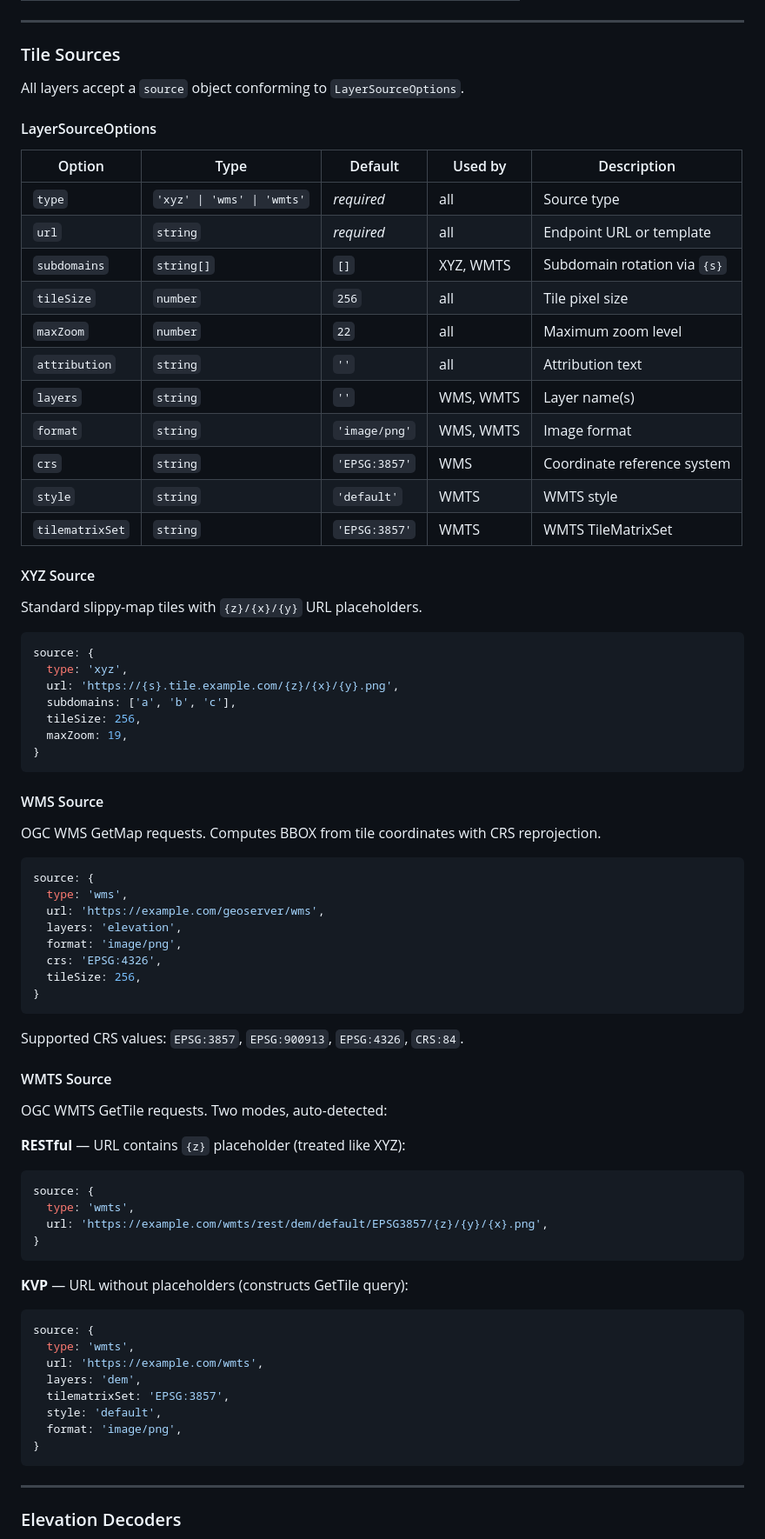
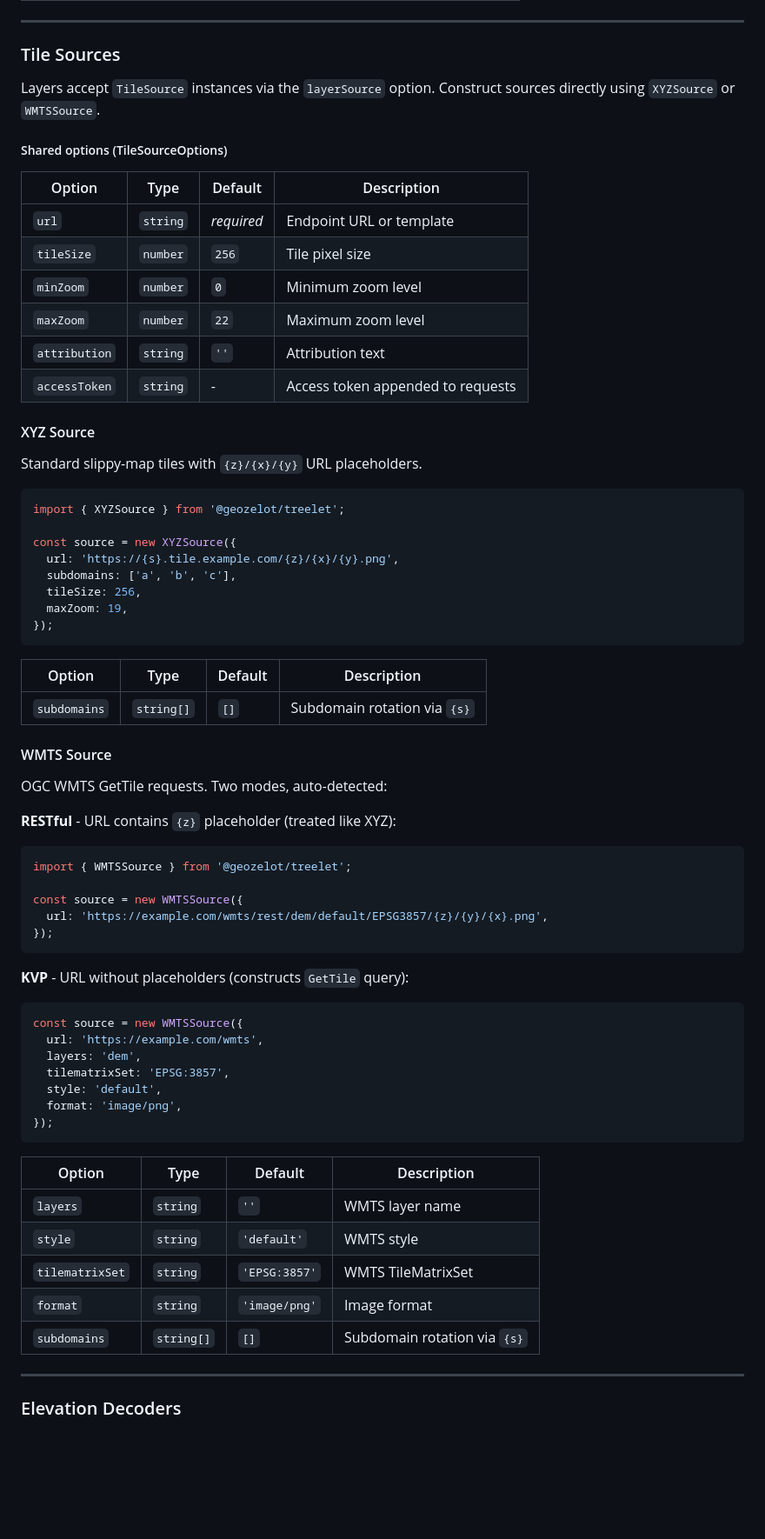
Before and after one commit to geozelot/Treelet, a Markdown page: README.md, the part around one of its changes. Shown at 87% size. Rendered like a GitHub page; blank space fills up the shorter version.

Commit message:
docs: restructure README for v0.2.0 architecture

````diff
--- a/README.md
+++ b/README.md
@@ -277,80 +331,71 @@ map.on('move', ({ center }) => { /* camera moving */ });
 
 ### Tile Sources
 
-All layers accept a `source` object conforming to `LayerSourceOptions`.
+Layers accept `TileSource` instances via the `layerSource` option. Construct sources directly using `XYZSource` or `WMTSSource`.
 
-#### LayerSourceOptions
+##### Shared options (TileSourceOptions)
 
-| Option | Type | Default | Used by | Description |
-|---|---|---|---|---|
-| `type` | `'xyz' \| 'wms' \| 'wmts'` | *required* | all | Source type |
-| `url` | `string` | *required* | all | Endpoint URL or template |
-| `subdomains` | `string[]` | `[]` | XYZ, WMTS | Subdomain rotation via `{s}` |
-| `tileSize` | `number` | `256` | all | Tile pixel size |
-| `maxZoom` | `number` | `22` | all | Maximum zoom level |
-| `attribution` | `string` | `''` | all | Attribution text |
-| `layers` | `string` | `''` | WMS, WMTS | Layer name(s) |
-| `format` | `string` | `'image/png'` | WMS, WMTS | Image format |
-| `crs` | `string` | `'EPSG:3857'` | WMS | Coordinate reference system |
-| `style` | `string` | `'default'` | WMTS | WMTS style |
-| `tilematrixSet` | `string` | `'EPSG:3857'` | WMTS | WMTS TileMatrixSet |
+| Option | Type | Default | Description |
+|---|---|---|---|
+| `url` | `string` | *required* | Endpoint URL or template |
+| `tileSize` | `number` | `256` | Tile pixel size |
+| `minZoom` | `number` | `0` | Minimum zoom level |
+| `maxZoom` | `number` | `22` | Maximum zoom level |
+| `attribution` | `string` | `''` | Attribution text |
+| `accessToken` | `string` | - | Access token appended to requests |
 
 #### XYZ Source
 
 Standard slippy-map tiles with `{z}/{x}/{y}` URL placeholders.
 
 ```ts
-source: {
-  type: 'xyz',
+import { XYZSource } from '@geozelot/treelet';
+
+const source = new XYZSource({
   url: 'https://{s}.tile.example.com/{z}/{x}/{y}.png',
   subdomains: ['a', 'b', 'c'],
   tileSize: 256,
   maxZoom: 19,
-}
+});
 ```
 
-#### WMS Source
-
-OGC WMS GetMap requests. Computes BBOX from tile coordinates with CRS reprojection.
-
-```ts
-source: {
-  type: 'wms',
-  url: 'https://example.com/geoserver/wms',
-  layers: 'elevation',
-  format: 'image/png',
-  crs: 'EPSG:4326',
-  tileSize: 256,
-}
-```
-
-Supported CRS values: `EPSG:3857`, `EPSG:900913`, `EPSG:4326`, `CRS:84`.
+| Option | Type | Default | Description |
+|---|---|---|---|
+| `subdomains` | `string[]` | `[]` | Subdomain rotation via `{s}` |
 
 #### WMTS Source
 
 OGC WMTS GetTile requests. Two modes, auto-detected:
 
-**RESTful** — URL contains `{z}` placeholder (treated like XYZ):
+**RESTful** - URL contains `{z}` placeholder (treated like XYZ):
 
 ```ts
-source: {
-  type: 'wmts',
+import { WMTSSource } from '@geozelot/treelet';
+
+const source = new WMTSSource({
   url: 'https://example.com/wmts/rest/dem/default/EPSG3857/{z}/{y}/{x}.png',
-}
+});
 ```
 
-**KVP** — URL without placeholders (constructs GetTile query):
+**KVP** - URL without placeholders (constructs `GetTile` query):
 
 ```ts
-source: {
-  type: 'wmts',
+const source = new WMTSSource({
   url: 'https://example.com/wmts',
   layers: 'dem',
   tilematrixSet: 'EPSG:3857',
   style: 'default',
   format: 'image/png',
-}
+});
 ```
+
+| Option | Type | Default | Description |
+|---|---|---|---|
+| `layers` | `string` | `''` | WMTS layer name |
+| `style` | `string` | `'default'` | WMTS style |
+| `tilematrixSet` | `string` | `'EPSG:3857'` | WMTS TileMatrixSet |
+| `format` | `string` | `'image/png'` | Image format |
+| `subdomains` | `string[]` | `[]` | Subdomain rotation via `{s}` |
 
 ---
 
````
Also changed, not shown: other parts of README.md (+146 -103 lines).
